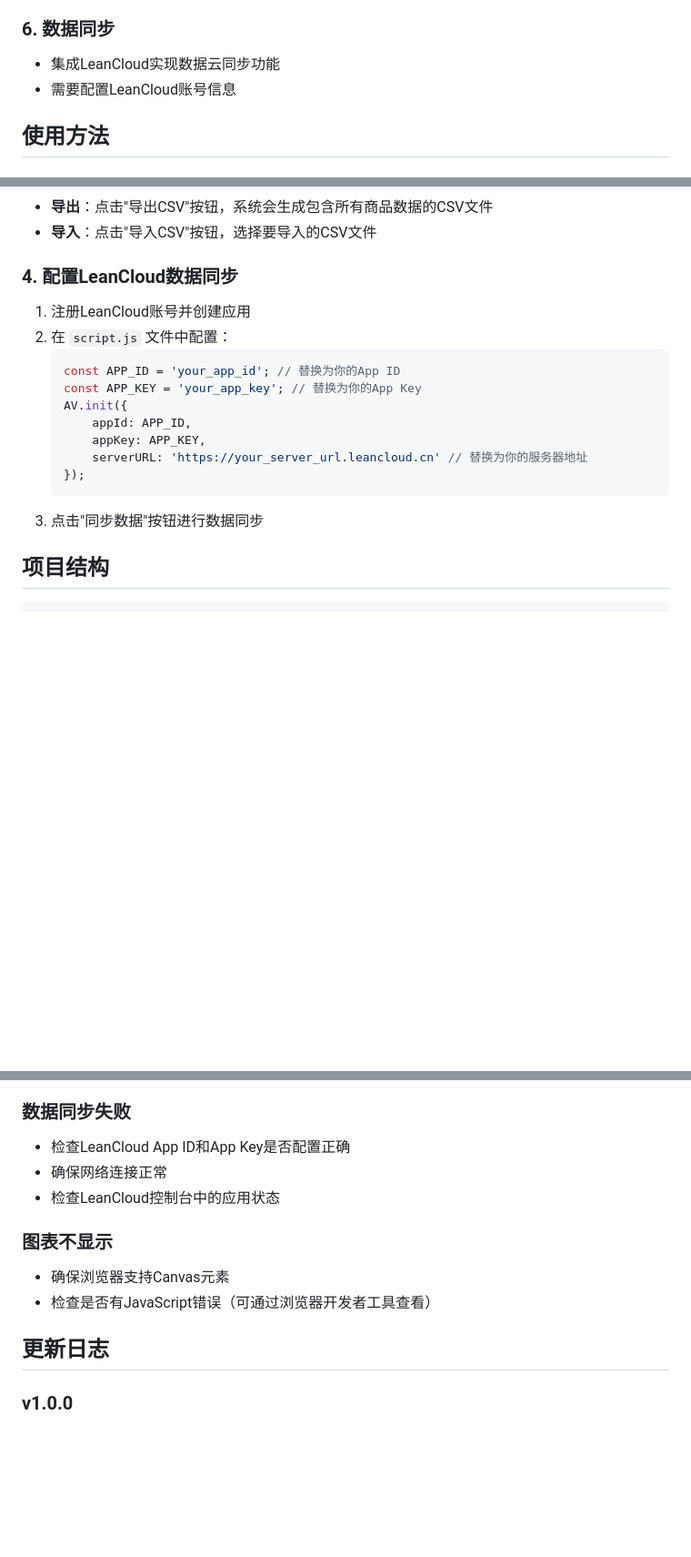
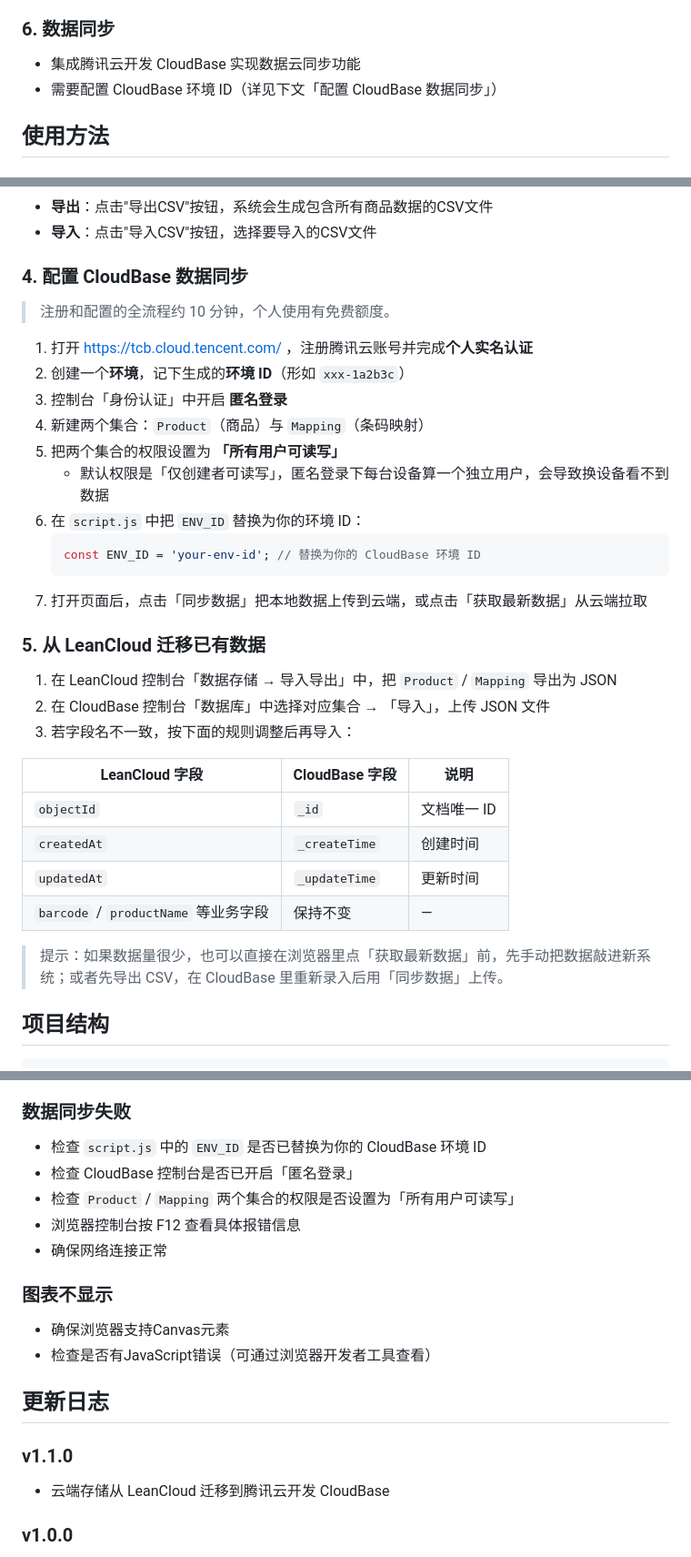
Before and after one commit to halcyon0207/my-trae_projects, a Markdown page: README.md, 3 parts joined by grey strips. Shown at 91% size. GitHub-like rendering; blank space fills up the shorter version.

Commit message:
??????:README.md

````diff
--- a/README.md
+++ b/README.md
@@ -33,8 +35,8 @@
 - **清空数据**：一键清空所有商品和映射数据
 
 ### 6. 数据同步
-- 集成LeanCloud实现数据云同步功能
-- 需要配置LeanCloud账号信息
+- 集成腾讯云开发 CloudBase 实现数据云同步功能
+- 需要配置 CloudBase 环境 ID（详见下文「配置 CloudBase 数据同步」）
 
 ## 使用方法
 
@@ -54,19 +56,36 @@
 - **导出**：点击"导出CSV"按钮，系统会生成包含所有商品数据的CSV文件
 - **导入**：点击"导入CSV"按钮，选择要导入的CSV文件
 
-### 4. 配置LeanCloud数据同步
-1. 注册LeanCloud账号并创建应用
-2. 在 `script.js` 文件中配置：
+### 4. 配置 CloudBase 数据同步
+
+> 注册和配置的全流程约 10 分钟，个人使用有免费额度。
+
+1. 打开 https://tcb.cloud.tencent.com/ ，注册腾讯云账号并完成**个人实名认证**
+2. 创建一个**环境**，记下生成的**环境 ID**（形如 `xxx-1a2b3c`）
+3. 控制台「身份认证」中开启 **匿名登录**
+4. 新建两个集合：`Product`（商品）与 `Mapping`（条码映射）
+5. 把两个集合的权限设置为 **「所有用户可读写」**
+   - 默认权限是「仅创建者可读写」，匿名登录下每台设备算一个独立用户，会导致换设备看不到数据
+6. 在 `script.js` 中把 `ENV_ID` 替换为你的环境 ID：
    ```javascript
-   const APP_ID = 'your_app_id'; // 替换为你的App ID
-   const APP_KEY = 'your_app_key'; // 替换为你的App Key
-   AV.init({
-       appId: APP_ID,
-       appKey: APP_KEY,
-       serverURL: 'https://your_server_url.leancloud.cn' // 替换为你的服务器地址
-   });
+   const ENV_ID = 'your-env-id'; // 替换为你的 CloudBase 环境 ID
    ```
-3. 点击"同步数据"按钮进行数据同步
+7. 打开页面后，点击「同步数据」把本地数据上传到云端，或点击「获取最新数据」从云端拉取
+
+### 5. 从 LeanCloud 迁移已有数据
+
+1. 在 LeanCloud 控制台「数据存储 → 导入导出」中，把 `Product` / `Mapping` 导出为 JSON
+2. 在 CloudBase 控制台「数据库」中选择对应集合 → 「导入」，上传 JSON 文件
+3. 若字段名不一致，按下面的规则调整后再导入：
+
+| LeanCloud 字段 | CloudBase 字段 | 说明 |
+|---|---|---|
+| `objectId` | `_id` | 文档唯一 ID |
+| `createdAt` | `_createTime` | 创建时间 |
+| `updatedAt` | `_updateTime` | 更新时间 |
+| `barcode` / `productName` 等业务字段 | 保持不变 | — |
+
+> 提示：如果数据量很少，也可以直接在浏览器里点「获取最新数据」前，先手动把数据敲进新系统；或者先导出 CSV，在 CloudBase 里重新录入后用「同步数据」上传。
 
 ## 项目结构
 
@@ -114,15 +134,20 @@ product-expiry-reminder/
 - 确保条码输入正确，无多余空格
 
 ### 数据同步失败
-- 检查LeanCloud App ID和App Key是否配置正确
+- 检查 `script.js` 中的 `ENV_ID` 是否已替换为你的 CloudBase 环境 ID
+- 检查 CloudBase 控制台是否已开启「匿名登录」
+- 检查 `Product` / `Mapping` 两个集合的权限是否设置为「所有用户可读写」
+- 浏览器控制台按 F12 查看具体报错信息
 - 确保网络连接正常
-- 检查LeanCloud控制台中的应用状态
 
 ### 图表不显示
 - 确保浏览器支持Canvas元素
 - 检查是否有JavaScript错误（可通过浏览器开发者工具查看）
 
 ## 更新日志
+
+### v1.1.0
+- 云端存储从 LeanCloud 迁移到腾讯云开发 CloudBase
 
 ### v1.0.0
 - 初始版本发布
````
Also changed, not shown: other parts of README.md (+5 -2 lines).
